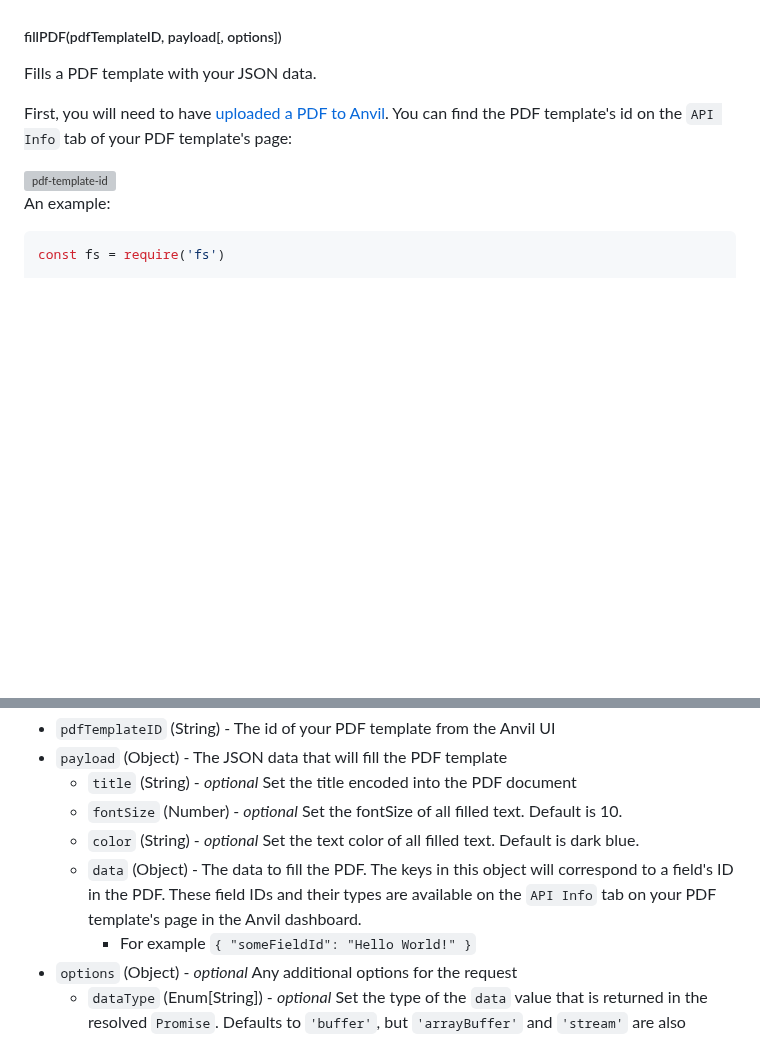
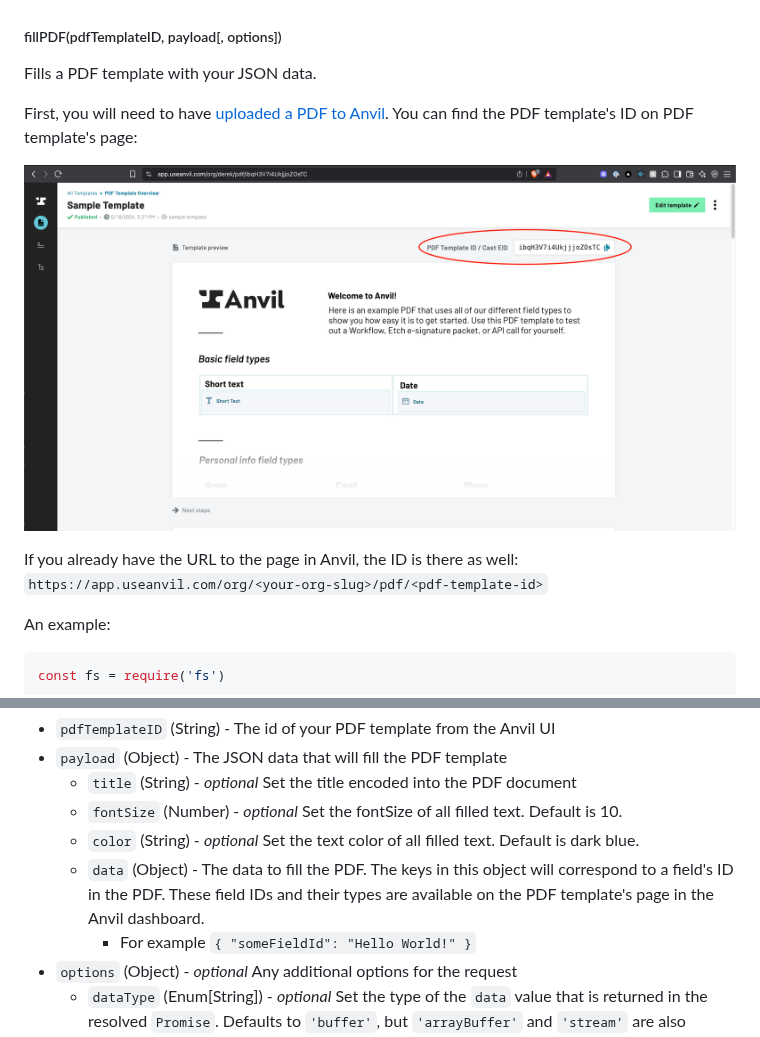
Before and after one commit to anvilco/node-anvil, a Markdown page: README.md, 2 parts joined by grey strips. Rendered like a GitHub page; pictures changed too: images/pdf-template-id.png (added); blank space fills up the shorter version; grey boxes are pictures that could not be loaded.

Commit message:
update images and remove API info page references

```diff
--- a/README.md
+++ b/README.md
@@ -96,9 +96,11 @@ const anvilClient = new Anvil({ apiKey: 'abc123' })
 
 Fills a PDF template with your JSON data.
 
-First, you will need to have [uploaded a PDF to Anvil](https://useanvil.com/docs/api/fill-pdf#creating-a-pdf-template). You can find the PDF template's id on the `API Info` tab of your PDF template's page:
+First, you will need to have [uploaded a PDF to Anvil](https://useanvil.com/docs/api/fill-pdf#creating-a-pdf-template). You can find the PDF template's ID on PDF template's page:
 
-<img width="725" alt="pdf-template-id" src="https://user-images.githubusercontent.com/69169/73693549-4a598280-468b-11ea-81a3-5df4472de8a4.png">
+![PDF Template ID](./images/pdf-template-id.png)
+
+If you already have the URL to the page in Anvil, the ID is there as well: `https://app.useanvil.com/org/<your-org-slug>/pdf/<pdf-template-id>`
 
 An example:
 
@@ -136,7 +138,7 @@ fs.writeFileSync('filled.pdf', data, { encoding: null })
   * `title` (String) - _optional_ Set the title encoded into the PDF document
   * `fontSize` (Number) - _optional_ Set the fontSize of all filled text. Default is 10.
   * `color` (String) - _optional_ Set the text color of all filled text. Default is dark blue.
-  * `data` (Object) - The data to fill the PDF. The keys in this object will correspond to a field's ID in the PDF. These field IDs and their types are available on the `API Info` tab on your PDF template's page in the Anvil dashboard.
+  * `data` (Object) - The data to fill the PDF. The keys in this object will correspond to a field's ID in the PDF. These field IDs and their types are available on the PDF template's page in the Anvil dashboard.
     * For example `{ "someFieldId": "Hello World!" }`
 * `options` (Object) - _optional_ Any additional options for the request
   * `dataType` (Enum[String]) - _optional_ Set the type of the `data` value that is returned in the resolved `Promise`. Defaults to `'buffer'`, but `'arrayBuffer'` and `'stream'` are also supported.
```
